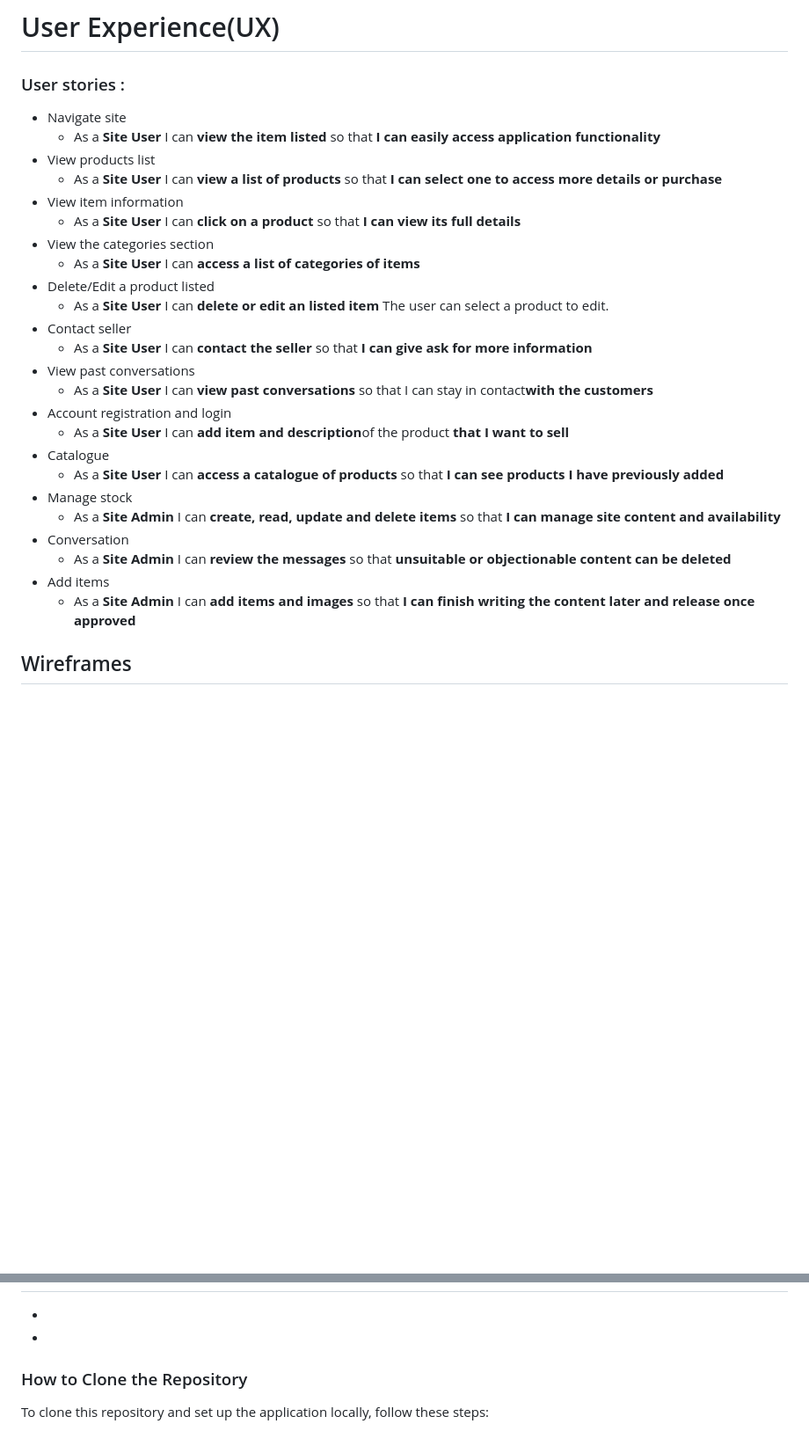
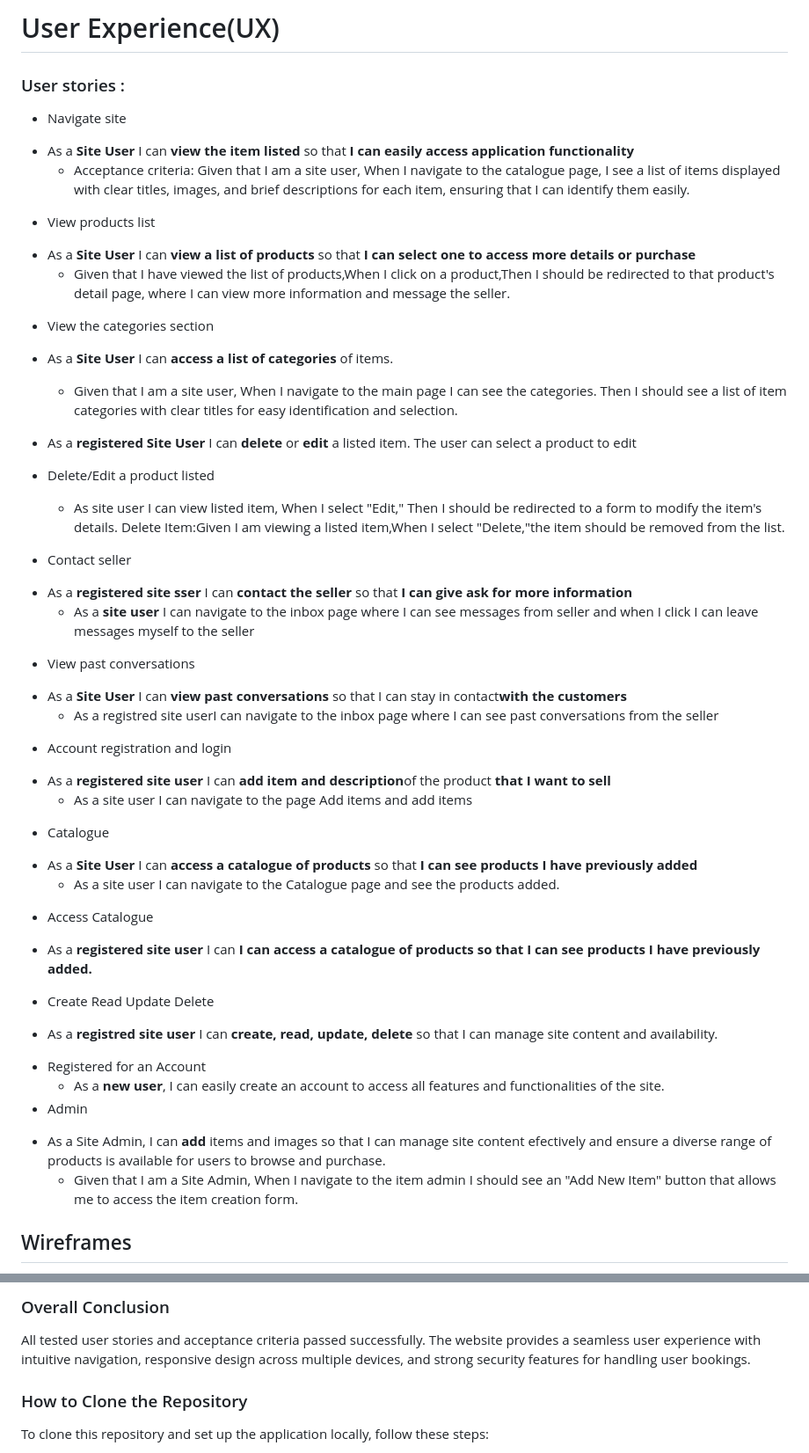
Before and after one commit to Esty-8/sell-cycle, a Markdown page: README.md, 2 parts joined by grey strips. Shown: that part at 88% size. Rendered like a GitHub page; blank space fills up the shorter version.

Commit message:
modified user stories and added the results for manual testing

```diff
--- a/README.md
+++ b/README.md
@@ -28,31 +28,47 @@ It offers users a convenient way to declutter their closets, discover fantastic
  ### User stories :
 
 *  Navigate site
-   - As a **Site User** I can **view the item listed** so that **I can easily access application functionality**
+- As a **Site User** I can **view the item listed** so that **I can easily access application functionality**
+    - Acceptance criteria: Given that I am a site user,
+When I navigate to the catalogue page, I see a list of items displayed with clear titles, images, and brief descriptions for each item, ensuring that I can identify them easily.
+
 *  View products list
-   - As a **Site User** I can **view a list of products** so that **I can select one to access more details or purchase**
-*  View item information
-   - As a **Site User** I can **click on a product** so that **I can view its full details**
+- As a **Site User** I can **view a list of products** so that **I can select one to access more details or purchase**
+   - Given that I have viewed the list of products,When I click on a product,Then I should be redirected to that product's detail page, where I can view more information and message the seller.
+
 *  View the categories section
-   - As a **Site User** I can **access a list of categories of items**
-*  Delete/Edit a product listed
-   - As a **Site User** I can **delete or edit an listed item** The user can select a product to edit.
-*  Contact seller
-   - As a **Site User** I can **contact the seller** so that **I can give ask for more information**
-*  View past conversations
-   - As a **Site User** I can **view past conversations** so that I can stay in contact**with the customers**
-*  Account registration and login
-   - As a **Site User** I can **add item and description**of the product  **that I want to sell**
-* Catalogue
-  - As a **Site User** I can **access a catalogue of products** so that **I can see products I have previously added**
-*  Manage stock
-   - As a **Site Admin** I can **create, read, update and delete items** so that **I can manage site content and  availability**
-*  Conversation
-   - As a **Site Admin** I can **review the messages** so that **unsuitable or objectionable content can be deleted**
-*  Add items
-   - As a **Site Admin** I can **add items and images** so that **I can finish writing the content later and release once approved**
+- As a **Site User** I can **access a list of categories** of items.
+  - Given that I am a site user,
+When I navigate to the main page I can see the categories.
+Then I should see a list of item categories with clear titles for easy identification and selection.
 
 
+- As a **registered Site User** I can **delete** or **edit** a listed item. The user can select a product to edit
+*  Delete/Edit a product listed
+   - As site user I can view listed item, When I select "Edit,"
+Then I should be redirected to a form to modify the item's details. Delete Item:Given I am viewing a listed item,When I select "Delete,"the item should be removed from the list.
+
+*  Contact seller
+- As a **registered site sser** I can **contact the seller** so that **I can give ask for more information**
+  - As a **site user** I can navigate to the inbox page where I can see messages from seller and when I click I can leave messages myself to the seller
+*  View past conversations
+- As a **Site User** I can **view past conversations** so that I can stay in contact**with the customers**
+  - As a registred site userI can navigate to the inbox page where I can see past conversations from the seller
+*  Account registration and login
+- As a **registered site user** I can **add item and description**of the product  **that I want to sell**
+  - As a site user I can navigate to the page Add items and add items
+* Catalogue
+- As a **Site User** I can **access a catalogue of products** so that **I can see products I have previously added**
+  - As a site user I can navigate to the Catalogue page and see the products added.
+* Access Catalogue
+- As a **registered site user** I can **I can access a catalogue of products so that I can see products I have previously added.**
+*  Create Read Update Delete
+- As a **registred site user** I can **create, read, update, delete** so that I can manage site content and availability.
+* Registered for an Account
+   - As a **new user**, I can easily create an account to access all features and functionalities of the site.
+* Admin
+- As a Site Admin, I can **add** items and images so that I can manage site content efectively and ensure a diverse range of products is available for users to browse and purchase.
+  - Given that I am a Site Admin, When I navigate to the item admin I should see an "Add New Item" button that allows me to access the item creation form.
 
 ## Wireframes
 
@@ -596,3 +630,6 @@ This testing confirms that the application is robust and user-friendly across th
+### Overall Conclusion
+All tested user stories and acceptance criteria passed successfully. The website provides a seamless user experience with intuitive navigation, responsive design across multiple devices, and strong security features for handling user bookings.
+
 
 ### How to Clone the Repository
 
```
Also changed, not shown: other parts of README.md (+21 -3 lines), static/images/1.png (added), static/images/2.png (added), static/images/3.png (added), static/images/4.png (added), static/images/5.png (added), static/images/6.png (added), 1 other file.
